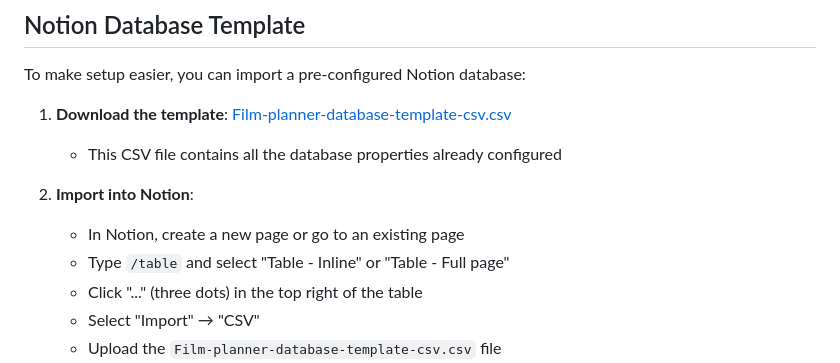
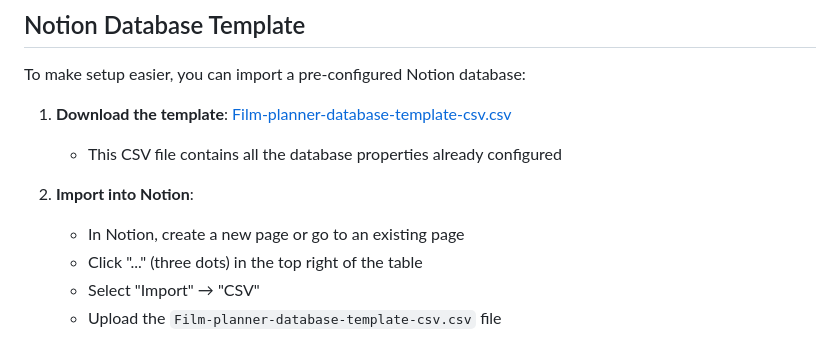
Before and after one commit to noemiino/unofficial-film-planner, a Markdown page: README.md, the part around the change. Drawn GitHub-style.

Commit message:
Remove redundant instruction for creating a table in Notion setup guide

```diff
--- a/README.md
+++ b/README.md
@@ -87,7 +87,6 @@ To make setup easier, you can import a pre-configured Notion database:
 
 2. **Import into Notion**:
    - In Notion, create a new page or go to an existing page
-   - Type `/table` and select "Table - Inline" or "Table - Full page"
    - Click "..." (three dots) in the top right of the table
    - Select "Import" → "CSV"
    - Upload the `Film-planner-database-template-csv.csv` file
```
